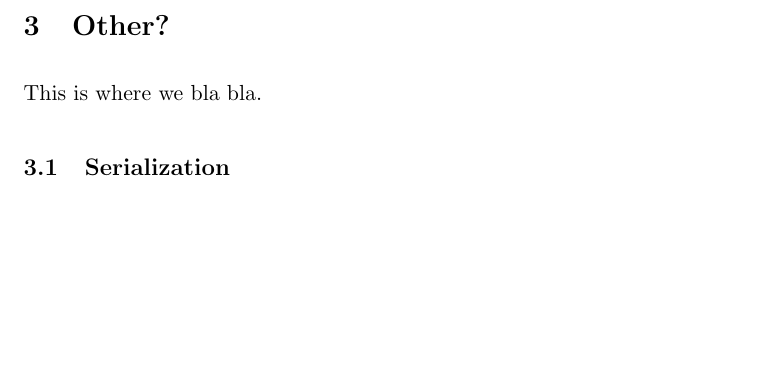
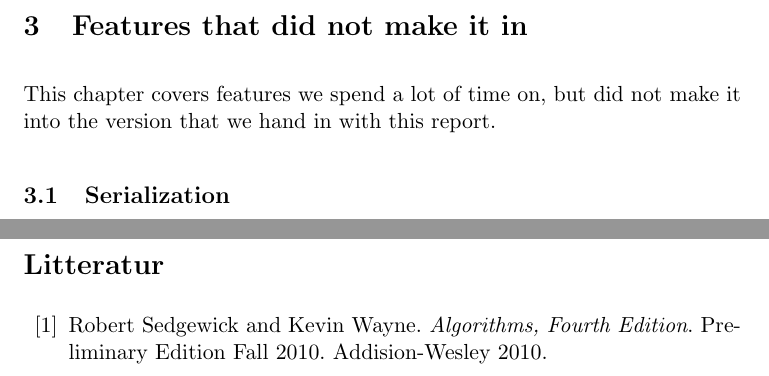
Before and after one commit to itu-bswu/KF04, a LaTeX document (rapport/secondPart/Rapport.tex): part of page 9 of 9 before the commit and two parts of pages 9 and 11 of 11 after it, the two joined at a grey line, cut at the place of the change, the shorter picture padded with empty space. Compiled offline with pdfLaTeX; the source files are stored in an older character set and shown here as Unicode.

Commit message:
small changes to report

```diff
--- a/rapport/secondPart/Rapport.tex
+++ b/rapport/secondPart/Rapport.tex
@@ -228,8 +228,8 @@ Beneath the tools for pathfinding there are displayed two pieces of information
 spare space for more). This information is changed by a simple public method in the View
 and the units will adjust will be adjusted accordingly.
 \pagebreak
-\section{Other?}
-This is where we bla bla.
+\section{Features that did not make it in}
+This chapter covers features we spend a lot of time on, but did not make it into the version that we hand in with this report.
 \subsection{Serialization}
 Everytime we start the program, we loop through the entire dataset given to us by Krak.
 These data are huge, and therefore it takes quite a lot of time to start the program.
@@ -260,4 +260,7 @@ The same goes for the first run. The user doesn't need to wait for the program t
 saving to files. By using threads, we can create the datastructures, and then immediately show the window
 to the user, while saving the objects to files in the background.
 \pagebreak
+\begin{thebibliography}{99}
+\bibitem{algs4}
+Robert Sedgewick and Kevin Wayne. \emph {Algorithms, Fourth Edition}. Preliminary Edition Fall 2010. Addision-Wesley 2010.
 \end{document}
```
Also changed, not shown: rapport/secondPart/Rapport.pdf, 4 other files.
